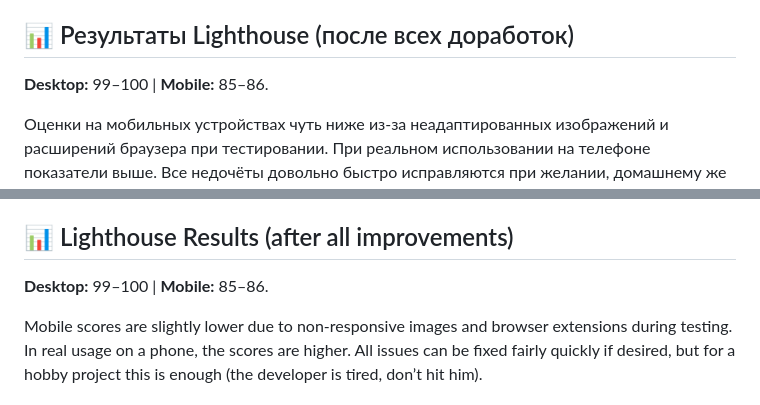
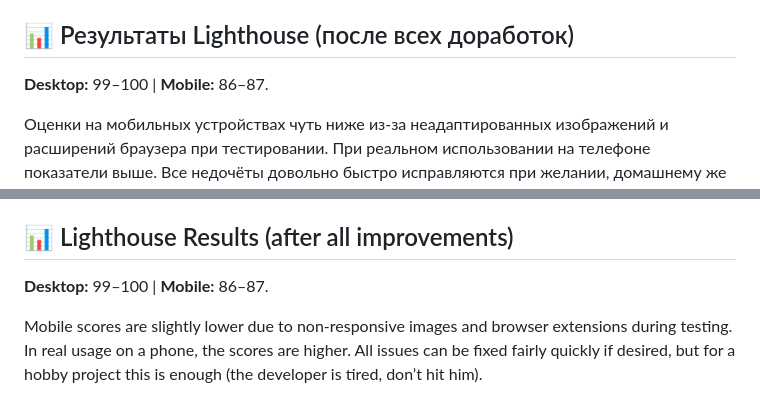
Before and after one commit to Ivanko11Rus/Chota_Linkers, a Markdown page: README.md, 2 parts joined by grey strips. Rendered like a GitHub page.

Commit message:
Correct Lighthouse results in README

```diff
--- a/README.md
+++ b/README.md
@@ -33,7 +33,7 @@
 **Скриншоты реальных тестов** — на странице «Практика» вы увидите, как Lighthouse оценивал сайт до и после исправлений, включая тесты в тёмной теме.
 
 ## 📊 Результаты Lighthouse (после всех доработок)
-**Desktop:** 99–100 | **Mobile:** 85–86.
+**Desktop:** 99–100 | **Mobile:** 86–87.
 
 Оценки на мобильных устройствах чуть ниже из‑за неадаптированных изображений и расширений браузера при тестировании. При реальном использовании на телефоне показатели выше.
 Все недочёты довольно быстро исправляются при желании, домашнему же проекту этого достаточно. (разработчик устал, не бейте.)
@@ -90,7 +89,7 @@ The site is fully responsive, supports dark mode, and the header/footer are load
 **Real test screenshots** — on the "Practice" page, you’ll see how Lighthouse evaluated the site before and after fixes, including tests in dark mode.
 
 ## 📊 Lighthouse Results (after all improvements)
-**Desktop:** 99–100 | **Mobile:** 85–86.
+**Desktop:** 99–100 | **Mobile:** 86–87.
 
 Mobile scores are slightly lower due to non‑responsive images and browser extensions during testing. In real usage on a phone, the scores are higher.
 All issues can be fixed fairly quickly if desired, but for a hobby project this is enough (the developer is tired, don’t hit him).
```
Also changed, not shown: other parts of README.md (+0 -1 lines).
